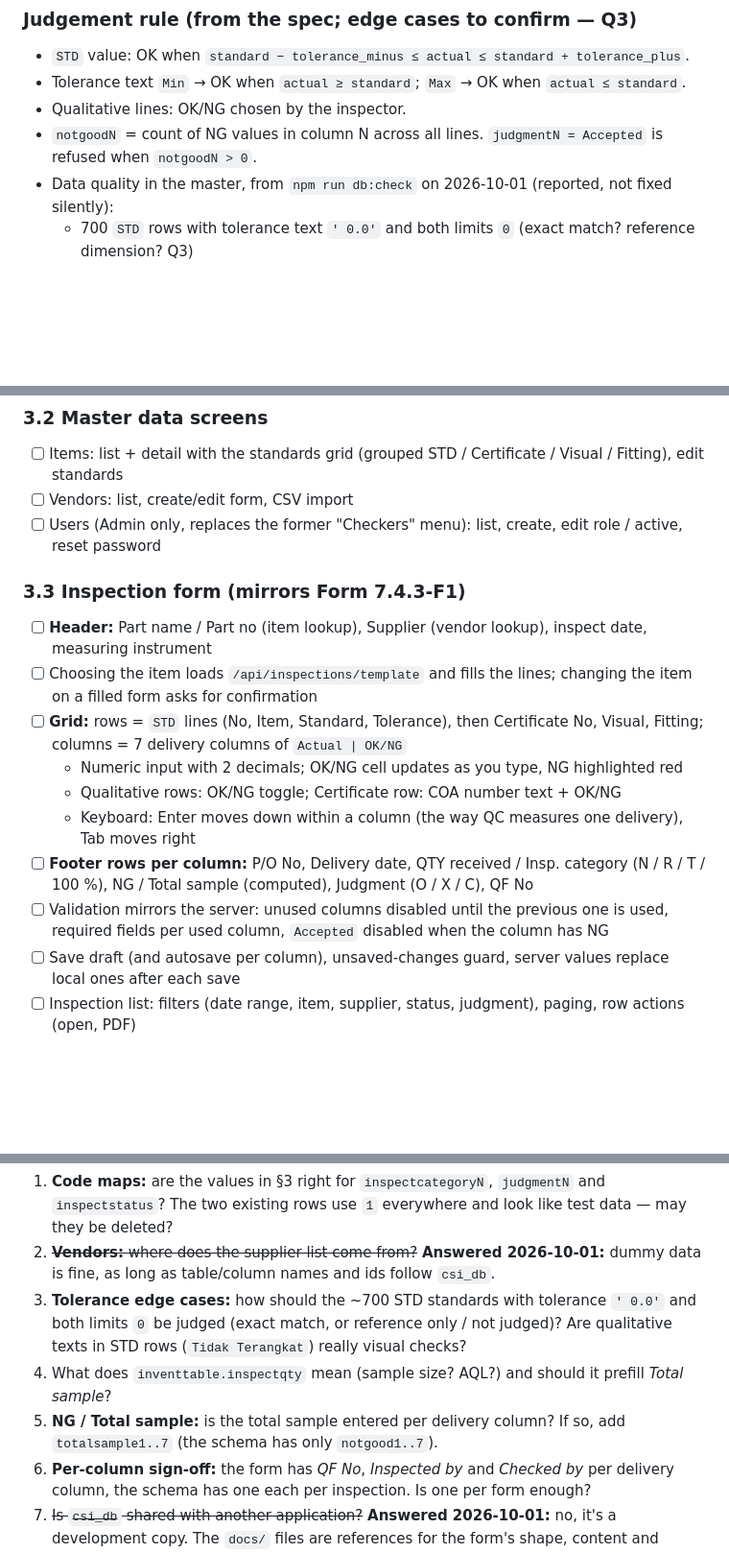
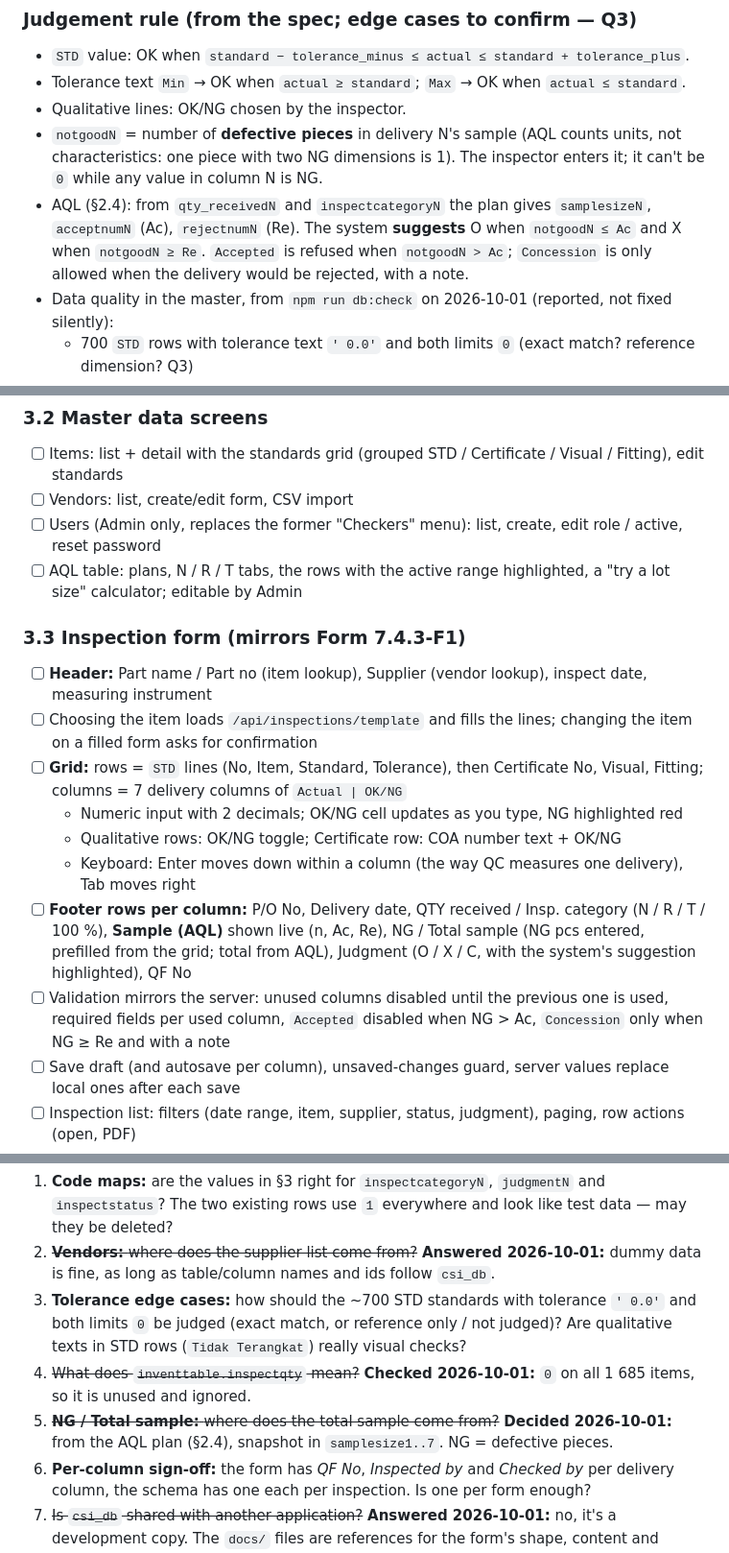
Before and after one commit to wahyu-gumilang/incoming-inspection-app, a Markdown page: PLAN.md, 3 parts joined by grey strips. Shown at 96% size. Rendered like a GitHub page; blank space fills up the shorter version.

```diff
--- a/PLAN.md
+++ b/PLAN.md
@@ -83,7 +83,8 @@ inspectsetup                                      list of "Checked by" names
 - `STD` value: OK when `standard − tolerance_minus ≤ actual ≤ standard + tolerance_plus`.
 - Tolerance text `Min` → OK when `actual ≥ standard`; `Max` → OK when `actual ≤ standard`.
 - Qualitative lines: OK/NG chosen by the inspector.
-- `notgoodN` = count of NG values in column N across all lines. `judgmentN = Accepted` is refused when `notgoodN > 0`.
+- `notgoodN` = number of **defective pieces** in delivery N's sample (AQL counts units, not characteristics: one piece with two NG dimensions is 1). The inspector enters it; it can't be `0` while any value in column N is NG.
+- AQL (§2.4): from `qty_receivedN` and `inspectcategoryN` the plan gives `samplesizeN`, `acceptnumN` (Ac), `rejectnumN` (Re). The system **suggests** O when `notgoodN ≤ Ac` and X when `notgoodN ≥ Re`. `Accepted` is refused when `notgoodN > Ac`; `Concession` is only allowed when the delivery would be rejected, with a note.
 - Data quality in the master, from `npm run db:check` on 2026-10-01 (reported, not fixed silently):
   - 700 `STD` rows with tolerance text `' 0.0'` and both limits `0` (exact match? reference dimension? Q3)
   - 12 `STD` rows whose tolerance is qualitative text (`Tidak Terangkat`)
@@ -259,6 +292,7 @@ Agreed direction (2026-10-01): as modern as possible; brand colors from the Chub
 - [ ] Items: list + detail with the standards grid (grouped STD / Certificate / Visual / Fitting), edit standards
 - [ ] Vendors: list, create/edit form, CSV import
 - [ ] Users (Admin only, replaces the former "Checkers" menu): list, create, edit role / active, reset password
+- [ ] AQL table: plans, N / R / T tabs, the rows with the active range highlighted, a "try a lot size" calculator; editable by Admin
 
 ### 3.3 Inspection form (mirrors Form 7.4.3-F1)
 - [ ] **Header:** Part name / Part no (item lookup), Supplier (vendor lookup), inspect date, measuring instrument
@@ -267,8 +301,8 @@ Agreed direction (2026-10-01): as modern as possible; brand colors from the Chub
   - Numeric input with 2 decimals; OK/NG cell updates as you type, NG highlighted red
   - Qualitative rows: OK/NG toggle; Certificate row: COA number text + OK/NG
   - Keyboard: Enter moves down within a column (the way QC measures one delivery), Tab moves right
-- [ ] **Footer rows per column:** P/O No, Delivery date, QTY received / Insp. category (N / R / T / 100 %), NG / Total sample (computed), Judgment (O / X / C), QF No
-- [ ] Validation mirrors the server: unused columns disabled until the previous one is used, required fields per used column, `Accepted` disabled when the column has NG
+- [ ] **Footer rows per column:** P/O No, Delivery date, QTY received / Insp. category (N / R / T / 100 %), **Sample (AQL)** shown live (n, Ac, Re), NG / Total sample (NG pcs entered, prefilled from the grid; total from AQL), Judgment (O / X / C, with the system's suggestion highlighted), QF No
+- [ ] Validation mirrors the server: unused columns disabled until the previous one is used, required fields per used column, `Accepted` disabled when NG > Ac, `Concession` only when NG ≥ Re and with a note
 - [ ] Save draft (and autosave per column), unsaved-changes guard, server values replace local ones after each save
 - [ ] Inspection list: filters (date range, item, supplier, status, judgment), paging, row actions (open, PDF)
 - [ ] Read-only view for inspections outside `DRAFT`
@@ -330,8 +365,8 @@ Goal: the inspection is signed off and prints as the official check sheet.
 1. **Code maps:** are the values in §3 right for `inspectcategoryN`, `judgmentN` and `inspectstatus`? The two existing rows use `1` everywhere and look like test data — may they be deleted?
 2. ~~**Vendors:** where does the supplier list come from?~~ **Answered 2026-10-01:** dummy data is fine, as long as table/column names and ids follow `csi_db`.
 3. **Tolerance edge cases:** how should the ~700 STD standards with tolerance `' 0.0'` and both limits `0` be judged (exact match, or reference only / not judged)? Are qualitative texts in STD rows (`Tidak Terangkat`) really visual checks?
-4. What does `inventtable.inspectqty` mean (sample size? AQL?) and should it prefill *Total sample*?
-5. **NG / Total sample:** is the total sample entered per delivery column? If so, add `totalsample1..7` (the schema has only `notgood1..7`).
+4. ~~What does `inventtable.inspectqty` mean?~~ **Checked 2026-10-01:** `0` on all 1 685 items, so it is unused and ignored.
+5. ~~**NG / Total sample:** where does the total sample come from?~~ **Decided 2026-10-01:** from the AQL plan (§2.4), snapshot in `samplesize1..7`. NG = defective pieces.
 6. **Per-column sign-off:** the form has *QF No*, *Inspected by* and *Checked by* per delivery column, the schema has one each per inspection. Is one per form enough?
 7. ~~Is `csi_db` shared with another application?~~ **Answered 2026-10-01:** no, it's a development copy. The `docs/` files are references for the form's shape, content and columns. Inspection numbers use the app's own table (`inspectnumseq`).
 8. Should the PDF show the form revision as fixed `Rev. 01 / 24/10/23`, or from a setting?
```
Also changed, not shown: other parts of PLAN.md (+42 -6 lines), CLAUDE.md (+1 -1 lines).
